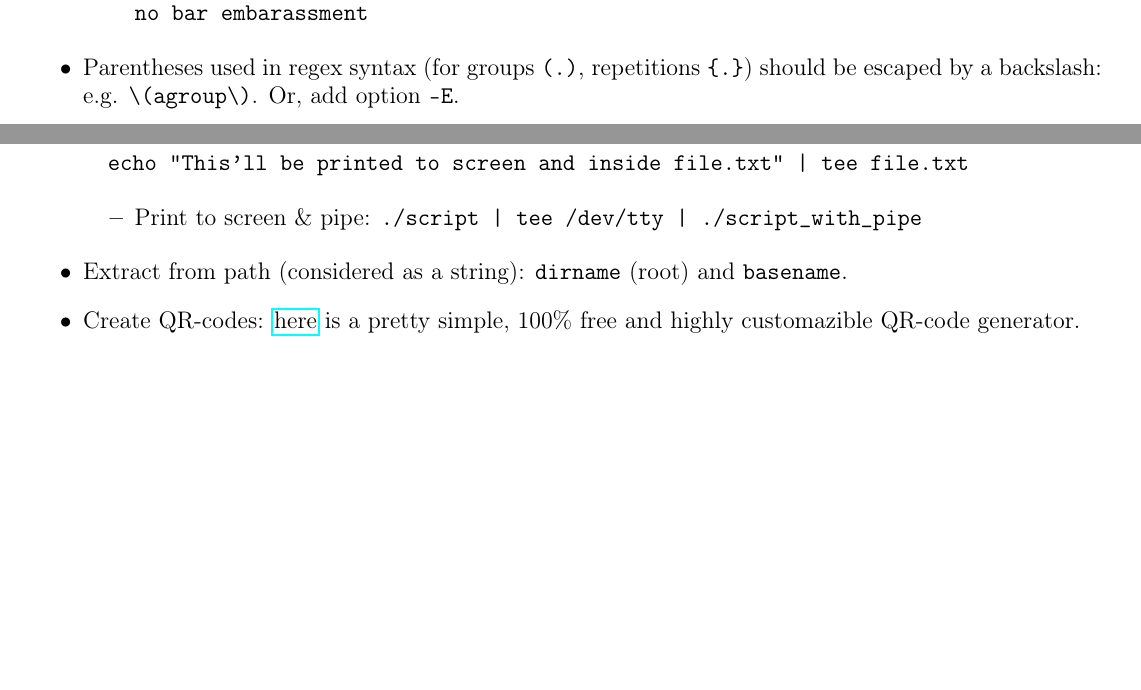
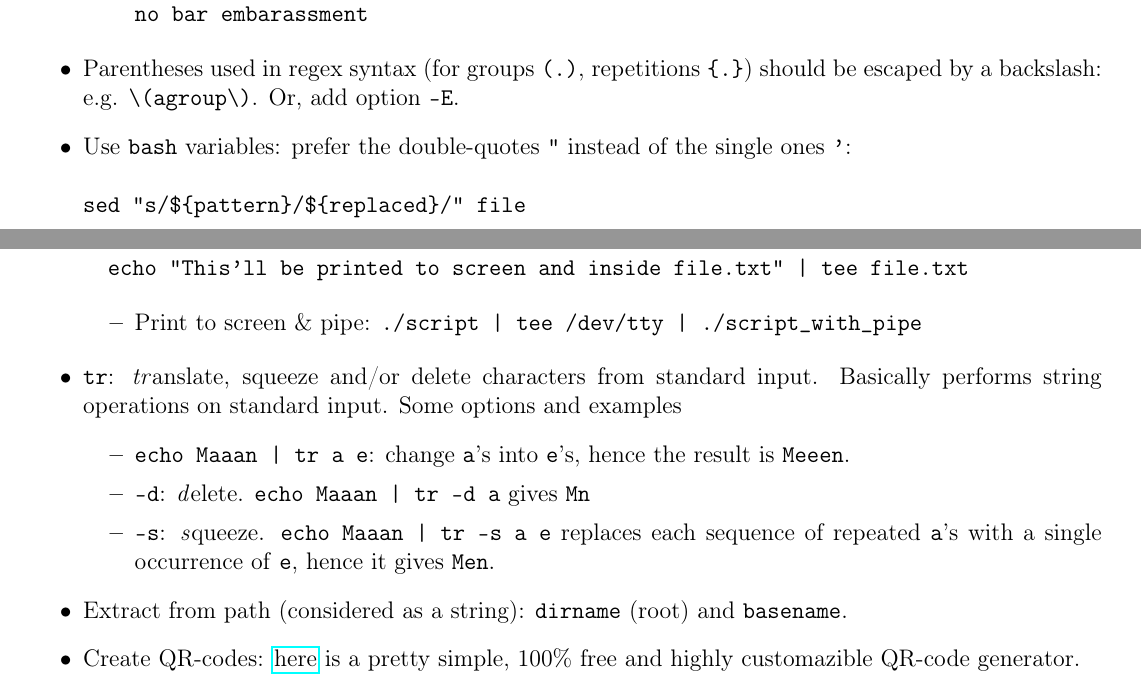
Before and after one commit to RiMillo/tips, a LaTeX document (tips.tex): two parts of pages 5 and 13 of 13, joined at a grey line, cut so that both start at the same text, the shorter picture padded with empty space. Compiled offline with pdfLaTeX.

Commit message:
sed & bash variables, add tr

```diff
--- a/tips.tex
+++ b/tips.tex
@@ -235,7 +235,11 @@ $ echo "bar embarassment" | sed "s/\bbar\b/no bar/g"
 no bar embarassment
 \end{verbatim}
   \end{itemize}
-\item Parentheses used in regex syntax (for groups \verb|(.)|, repetitions \verb|{.}|) should be escaped by a backslash: e.g. \verb|\(agroup\)|. Or, add option \verb|-E|.
+  \item Parentheses used in regex syntax (for groups \verb|(.)|, repetitions \verb|{.}|) should be escaped by a backslash: e.g. \verb|\(agroup\)|. Or, add option \verb|-E|.
+  \item Use \texttt{bash} variables: prefer the double-quotes \verb|"| instead of the single ones \verb|'|:
+\begin{verbatim}
+sed "s/${pattern}/${replaced}/" file
+\end{verbatim}
   \item Full lines searches:
     \begin{itemize}
     \item Replace all the lines matching \texttt{pattern} with \verb|new_line|: \verb|sed -i "/pattern/c\new_line/" file|,
@@ -550,6 +554,12 @@ pdfjam [options] -- file_1.pdf ['<page_range>'] [file_2.pdf ['<page_range>'] ...
     \begin{itemize}
       \item Print to screen \& pipe: \verb!./script | tee /dev/tty | ./script_with_pipe!
     \end{itemize}
+  \item \texttt{tr}: \emph{tr}anslate, squeeze and/or delete characters from standard input. Basically performs string operations on standard input. Some options and examples
+    \begin{itemize}
+      \item \verb!echo Maaan | tr a e!: change \texttt{a}'s into \texttt{e}'s, hence the result is \texttt{Meeen}.
+      \item \verb|-d|: \emph{d}elete. \verb!echo Maaan | tr -d a! gives \texttt{Mn}
+      \item \verb|-s|: \emph{s}queeze. \verb!echo Maaan | tr -s a e! replaces each sequence of repeated \texttt{a}'s with a single occurrence of \texttt{e}, hence it gives \texttt{Men}.
+    \end{itemize}
   \item Extract from path (considered as a string): \texttt{dirname} (root) and \texttt{basename}.
   \item Create QR-codes: \href{https://www.qrcode-monkey.com/}{here} is a pretty simple, 100\% free and highly customazible QR-code generator.
 \end{itemize}
```
